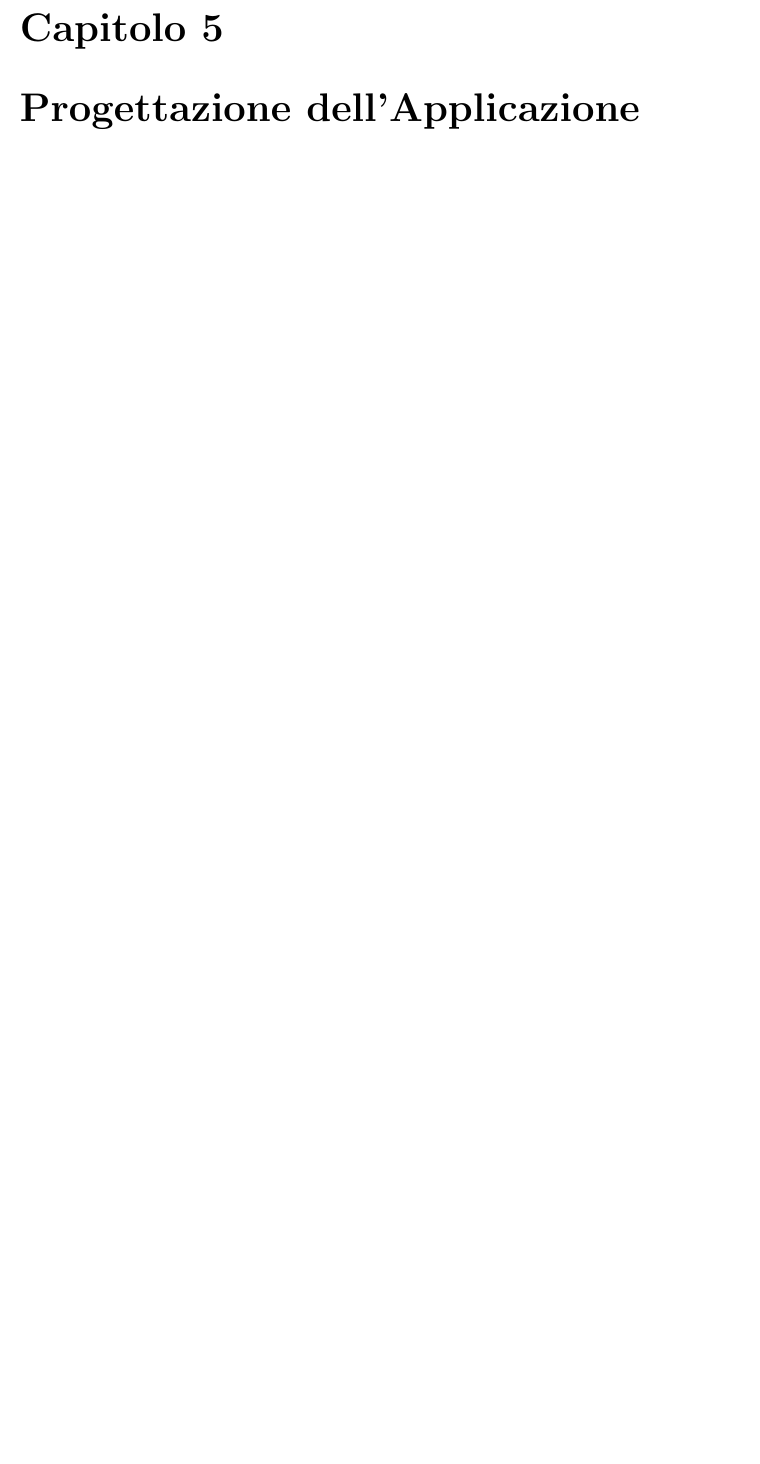
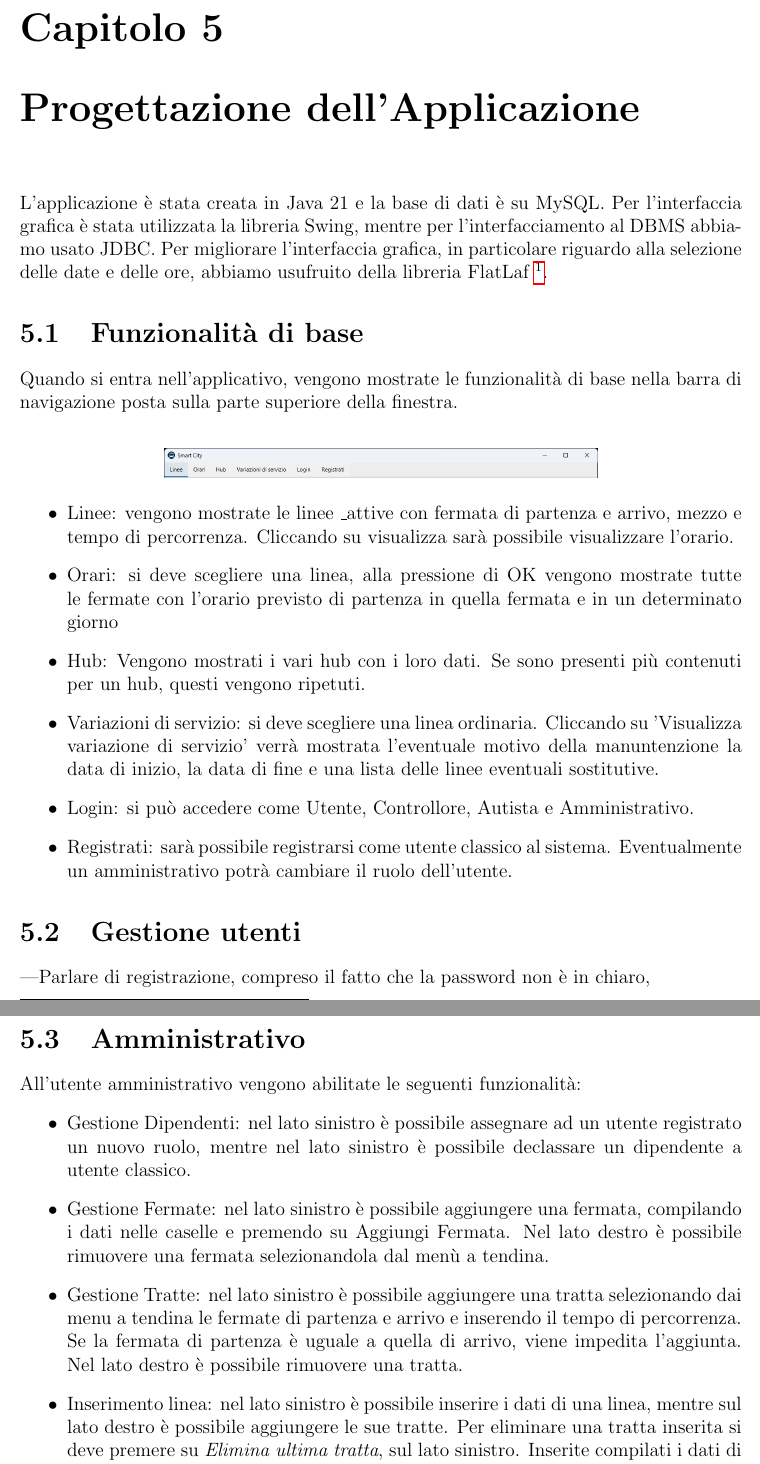
Before and after one commit to EnryBarto/DB25-smart-city, a LaTeX thesis (report/Relazione.tex): part of page 57 of 57 before the commit and two parts of pages 57 and 58 of 59 after it, the two joined at a grey line, cut so that both start at the same text, the shorter picture padded with empty space. Compiled offline with pdfLaTeX.

Commit message:
docs: Added first application description

```diff
--- a/report/Relazione.tex
+++ b/report/Relazione.tex
@@ -2100,3 +2100,34 @@ WHERE codice_linea = ?;
 \end{enumerate}
 
 \chapter{Progettazione dell'Applicazione}
+L'applicazione è stata creata in Java 21 e la base di dati è su MySQL. Per l'interfaccia grafica è stata utilizzata la libreria Swing, mentre per l'interfacciamento al DBMS abbiamo usato JDBC.
+Per migliorare l'interfaccia grafica, in particolare riguardo alla selezione delle date e delle ore, abbiamo usufruito della libreria FlatLaf \footnote{Link alla libreria, importata attraverso Gradle: \url{https://www.formdev.com/flatlaf/}}.
+
+\section{Funzionalità di base}
+Quando si entra nell'applicativo, vengono mostrate le funzionalità di base nella barra di navigazione posta sulla parte superiore della finestra.
+\\
+\begin{center}
+\includegraphics[width=0.6\textwidth]{app/Navbar}
+\end{center}
+
+\begin{itemize}
+    \item Linee: vengono mostrate le linee \textunderscore{attive} con fermata di partenza e arrivo, mezzo e tempo di percorrenza. Cliccando su visualizza sarà possibile visualizzare l'orario.
+    \item Orari: si deve scegliere una linea, alla pressione di OK vengono mostrate tutte le fermate con l'orario previsto di partenza in quella fermata e in un determinato giorno
+    \item Hub: Vengono mostrati i vari hub con i loro dati. Se sono presenti più contenuti per un hub, questi vengono ripetuti.
+    \item Variazioni di servizio: si deve scegliere una linea ordinaria. Cliccando su 'Visualizza variazione di servizio' verrà mostrata l'eventuale motivo della manuntenzione la data di inizio, la data di fine e una lista delle linee eventuali sostitutive.
+    \item Login: si può accedere come Utente, Controllore, Autista e Amministrativo.
+    \item Registrati: sarà possibile registrarsi come utente classico al sistema. Eventualmente un amministrativo potrà cambiare il ruolo dell'utente.
+\end{itemize}
+
+
+\section{Gestione utenti}
+---Parlare di registrazione, compreso il fatto che la password non è  in chiaro,
+
+\section{Amministrativo}
+All'utente amministrativo vengono abilitate le seguenti funzionalità:
+\begin{itemize}
+    \item Gestione Dipendenti: nel lato sinistro è possibile assegnare ad un utente registrato un nuovo ruolo, mentre nel lato sinistro è possibile declassare un dipendente a utente classico.
+    \item Gestione Fermate: nel lato sinistro è possibile aggiungere una fermata, compilando i dati nelle caselle e premendo su Aggiungi Fermata. Nel lato destro è possibile rimuovere una fermata selezionandola dal menù a tendina.
+    \item Gestione Tratte: nel lato sinistro è possibile aggiungere una tratta selezionando dai menu a tendina le fermate di partenza e arrivo e inserendo il tempo di percorrenza. Se la fermata di partenza è uguale a quella di arrivo, viene impedita l'aggiunta. Nel lato destro è possibile rimuovere una tratta.
+    \item Inserimento linea: nel lato sinistro è possibile inserire i dati di una linea, mentre sul lato destro è possibile aggiungere le sue tratte. Per eliminare una tratta inserita si deve premere su \textit{Elimina ultima tratta}, sul lato sinistro. Inserite compilati i dati di una linea e aggiunte le tratte, si potrà aggiungere la linea con il pulsante \textit{Aggiungi linea}. Da notare che mano a mano che si aggiungono le tratte, il menù a tendina suggerisce solo quelle che sono compatibili con la tratta precedente (stessa fermata di partenza della fermata di arrivo della tratta precedente)
+    \item Gestione tragitti:
```
Also changed, not shown: report/src/img/app/Navbar.png (added), report/Relazione.tex (15 more changed lines).
